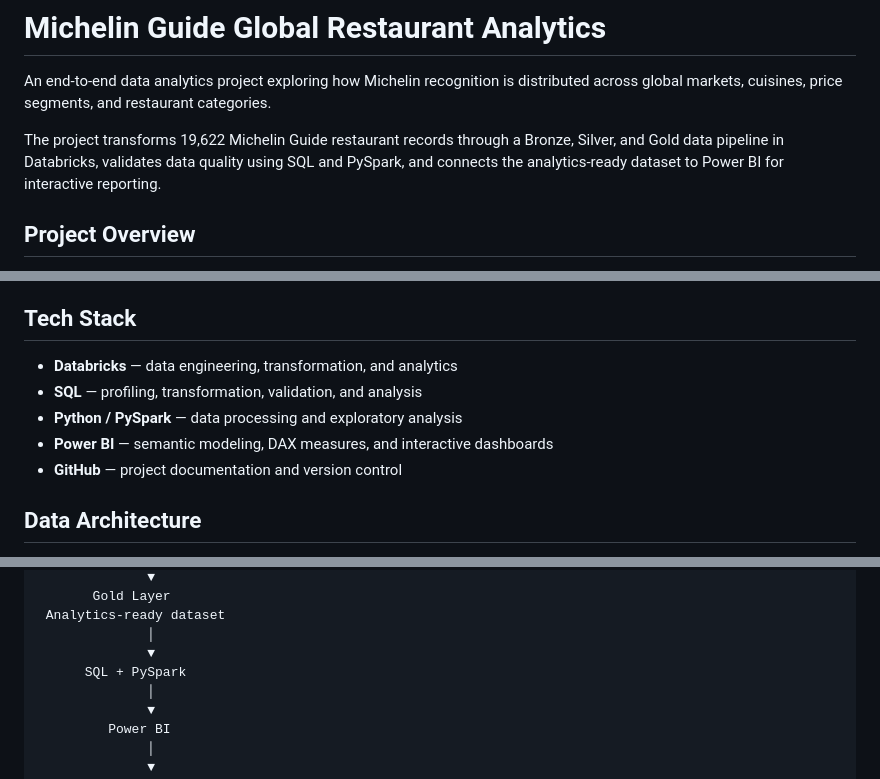
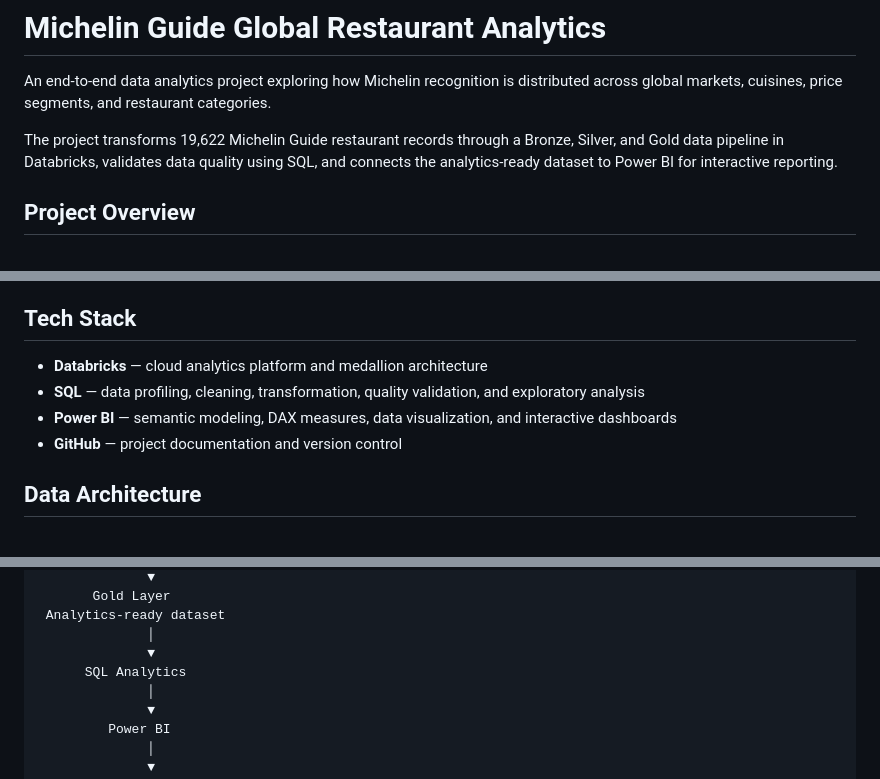
Before and after one commit to nessagbrla/michelin-restaurant-analytics, a Markdown page: README.md, 3 parts joined by grey strips. Drawn GitHub-style.

Commit message:
Refine README content and tech stack descriptions
Updated project description and tech stack details for clarity.

```diff
--- a/README.md
+++ b/README.md
@@ -2,7 +2,7 @@
 
 An end-to-end data analytics project exploring how Michelin recognition is distributed across global markets, cuisines, price segments, and restaurant categories.
 
-The project transforms 19,622 Michelin Guide restaurant records through a Bronze, Silver, and Gold data pipeline in Databricks, validates data quality using SQL and PySpark, and connects the analytics-ready dataset to Power BI for interactive reporting.
+The project transforms 19,622 Michelin Guide restaurant records through a Bronze, Silver, and Gold data pipeline in Databricks, validates data quality using SQL, and connects the analytics-ready dataset to Power BI for interactive reporting.
 
 ## Project Overview
 
@@ -18,10 +18,9 @@ This project was built to answer questions such as:
 
 ## Tech Stack
 
-- **Databricks** — data engineering, transformation, and analytics
-- **SQL** — profiling, transformation, validation, and analysis
-- **Python / PySpark** — data processing and exploratory analysis
-- **Power BI** — semantic modeling, DAX measures, and interactive dashboards
+- **Databricks** — cloud analytics platform and medallion architecture
+- **SQL** — data profiling, cleaning, transformation, quality validation, and exploratory analysis
+- **Power BI** — semantic modeling, DAX measures, data visualization, and interactive dashboards
 - **GitHub** — project documentation and version control
 
 ## Data Architecture
@@ -51,7 +50,7 @@ Public Michelin Restaurant Data
  Analytics-ready dataset
               │
               ▼
-      SQL + PySpark
+      SQL Analytics
               │
               ▼
          Power BI
```
